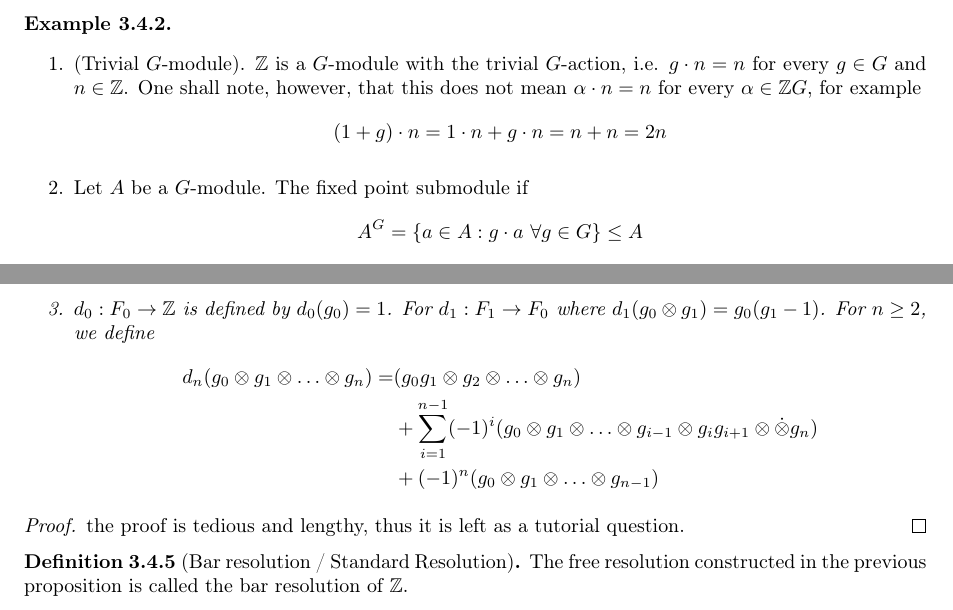
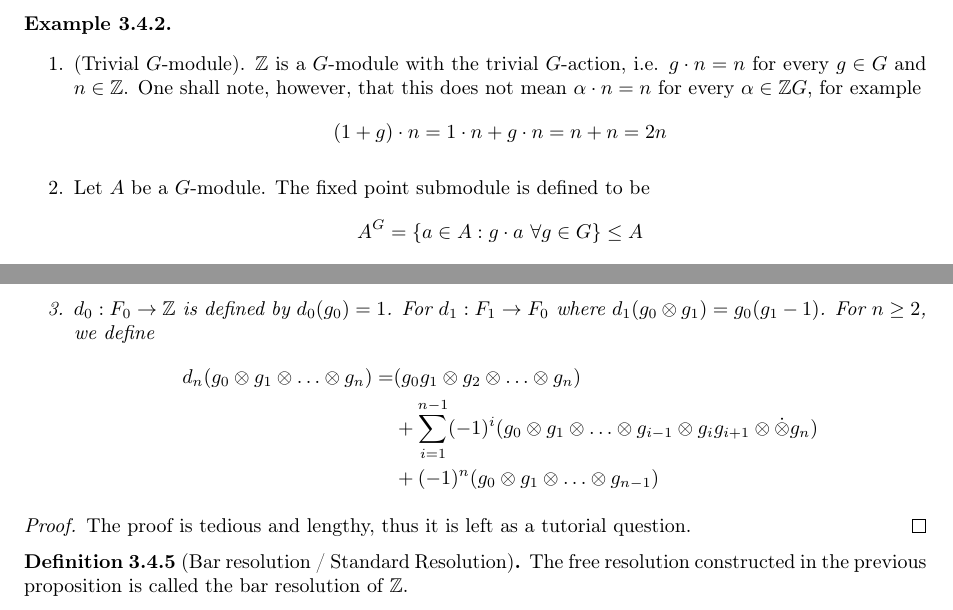
Before and after one commit to wee-lun/MH4930-Homological-Algebra, a LaTeX document (MH4930 Notes/main.tex, which reads MH4930 Notes/week 10.tex): two parts of pages 65 and 66 of 66, joined at a grey line, cut so that both start at the same text. Compiled offline with pdfLaTeX.

Commit message:
Corrected some typo

```diff
--- a/MH4930 Notes/week 10.tex
+++ b/MH4930 Notes/week 10.tex
@@ -513,7 +513,7 @@ For more details (including its operation), refer to Example \ref{ex: group alge
     \begin{enumerate}
         \item (Trivial $G$-module). $\Z$ is a $G$-module with the trivial $G$-action, i.e. $g\cdot n = n$ for every $g\in G$ and $n\in \Z$. One shall note, however, that this does not mean $\alpha\cdot n = n$ for every $\alpha \in \Z G$, for example
         \[(1+g)\cdot n = 1\cdot n + g\cdot n = n+n = 2n\]
-        \item Let $A$ be a $G$-module. The fixed point submodule if
+        \item Let $A$ be a $G$-module. The fixed point submodule is defined to be
         \[A^G = \sbr{a\in A : g\cdot a\ \forall g\in G}\leq A\]
         This is a submodule of $A$ where $G$ acts trivially.
         \item Let $V$ be a vector space over field $F$. Then $V$ is $\gl(V)$-module, where recall $\gl(V)$ is just the group fo linear transformation from $V$ to $V$. Furthermore, $V^{\gl(V)}= \sbr{\vec 0}$.
@@ -554,7 +554,7 @@ For more details (including its operation), refer to Example \ref{ex: group alge
     \end{enumerate}
 \end{pro}
 \begin{proof}
-    the proof is tedious and lengthy, thus it is left as a tutorial question.
+    The proof is tedious and lengthy, thus it is left as a tutorial question.
 \end{proof}
 
 \begin{defn} [Bar resolution / Standard Resolution]
```
Also changed, not shown: MH4930 Notes/main.pdf, 1 other file.
